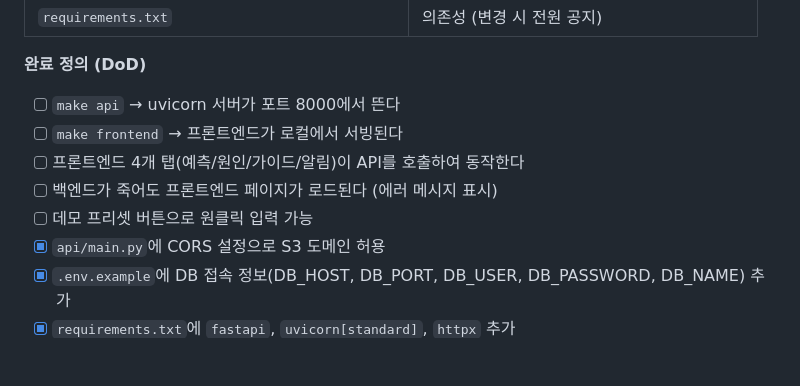
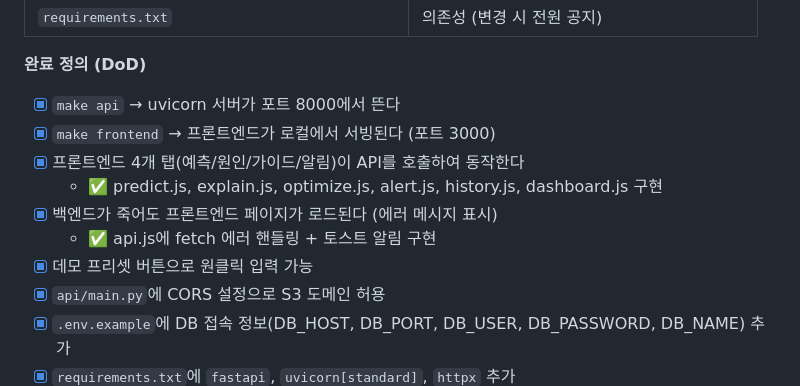
Before and after one commit to nxtcloud-edu/2026-summer-ai-ht-team07, a Markdown page: ROLES.md, the part around the change. GitHub-like rendering; blank space fills up the shorter version.

Commit message:
docs: ROLES.md E 파트 DoD 업데이트 — 프론트엔드 구현 완료 반영

```diff
--- a/ROLES.md
+++ b/ROLES.md
@@ -198,11 +198,13 @@ E 한 명에게 3개 계층을 모두 맡기면 병목이 된다.
 | `requirements.txt` | 의존성 (변경 시 전원 공지) |
 
 **완료 정의 (DoD)**
-- [ ] `make api` → uvicorn 서버가 포트 8000에서 뜬다
-- [ ] `make frontend` → 프론트엔드가 로컬에서 서빙된다
-- [ ] 프론트엔드 4개 탭(예측/원인/가이드/알림)이 API를 호출하여 동작한다
-- [ ] 백엔드가 죽어도 프론트엔드 페이지가 로드된다 (에러 메시지 표시)
-- [ ] 데모 프리셋 버튼으로 원클릭 입력 가능
+- [x] `make api` → uvicorn 서버가 포트 8000에서 뜬다
+- [x] `make frontend` → 프론트엔드가 로컬에서 서빙된다 (포트 3000)
+- [x] 프론트엔드 4개 탭(예측/원인/가이드/알림)이 API를 호출하여 동작한다
+  - ✅ predict.js, explain.js, optimize.js, alert.js, history.js, dashboard.js 구현
+- [x] 백엔드가 죽어도 프론트엔드 페이지가 로드된다 (에러 메시지 표시)
+  - ✅ api.js에 fetch 에러 핸들링 + 토스트 알림 구현
+- [x] 데모 프리셋 버튼으로 원클릭 입력 가능
 - [x] `api/main.py`에 CORS 설정으로 S3 도메인 허용
 - [x] `.env.example`에 DB 접속 정보(DB_HOST, DB_PORT, DB_USER, DB_PASSWORD, DB_NAME) 추가
 - [x] `requirements.txt`에 `fastapi`, `uvicorn[standard]`, `httpx` 추가
```
